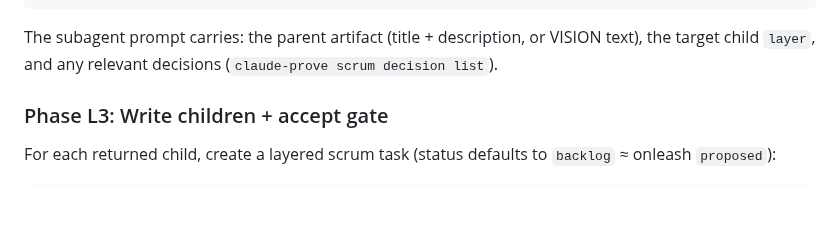
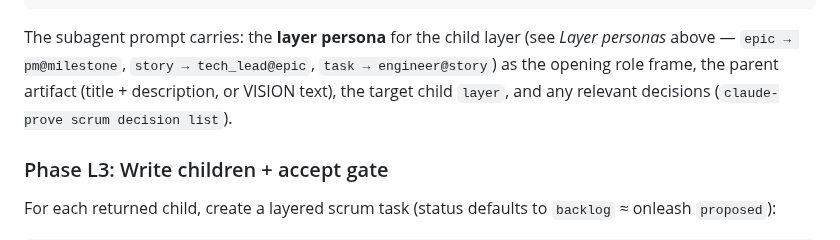
Before and after one commit to mjmorales/claude-prove, a Markdown page: skills/decompose/SKILL.md, the part around one of its changes. GitHub-like rendering; blank space fills up the shorter version.

````diff
--- a/skills/decompose/SKILL.md
+++ b/skills/decompose/SKILL.md
@@ -105,8 +127,10 @@ the contract; the subagent returns children, never prose you have to parse.
 }
 ```
 
-The subagent prompt carries: the parent artifact (title + description, or VISION text),
-the target child `layer`, and any relevant decisions (`claude-prove scrum decision list`).
+The subagent prompt carries: the **layer persona** for the child layer (see *Layer
+personas* above — `epic → pm@milestone`, `story → tech_lead@epic`, `task → engineer@story`)
+as the opening role frame, the parent artifact (title + description, or VISION text), the
+target child `layer`, and any relevant decisions (`claude-prove scrum decision list`).
 
 ### Phase L3: Write children + accept gate
 
````
Also changed, not shown: other parts of skills/decompose/SKILL.md (+32 -2 lines).
